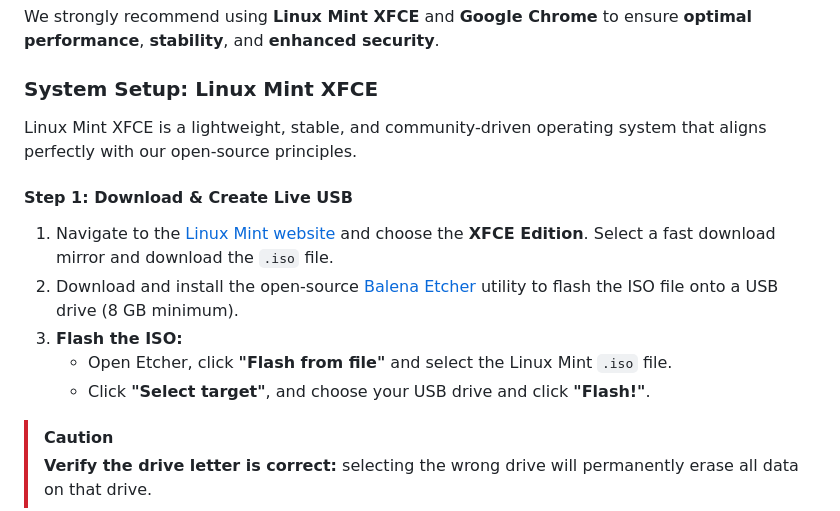
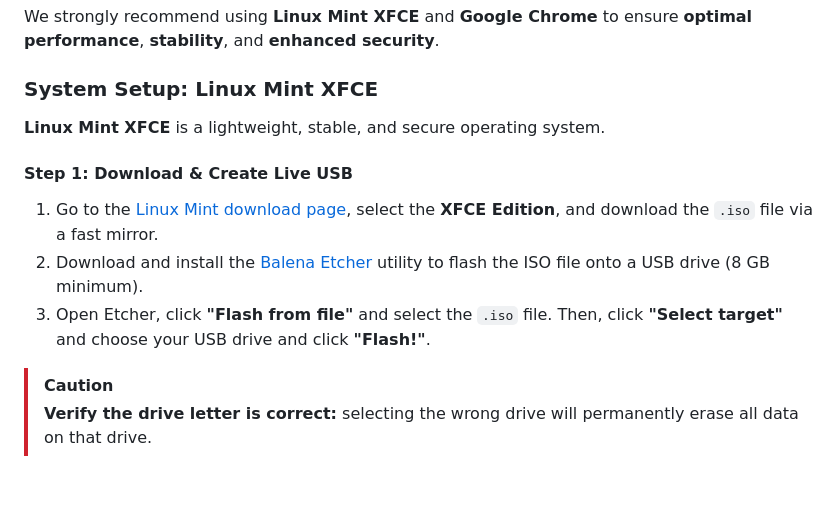
Before and after one commit to bemozi/bemozi.github.io, a Markdown page: README.md, the part around the change. Rendered like a GitHub page; blank space fills up the shorter version.

Commit message:
Update README.md
Signed-off-by: bemozi <211243872+bemozi@users.noreply.github.com>

```diff
--- a/README.md
+++ b/README.md
@@ -23,15 +23,13 @@ We strongly recommend using **Linux Mint XFCE** and **Google Chrome** to ensure
 
 ### System Setup: Linux Mint XFCE
 
-Linux Mint XFCE is a lightweight, stable, and community-driven operating system that aligns perfectly with our open-source principles.
+**Linux Mint XFCE** is a lightweight, stable, and secure operating system.
 
 #### Step 1: Download & Create Live USB
 
-1. Navigate to the [Linux Mint website](https://linuxmint.com/download.php) and choose the **XFCE Edition**. Select a fast download mirror and download the `.iso` file.
-2. Download and install the open-source [Balena Etcher](https://etcher.balena.io) utility to flash the ISO file onto a USB drive (8 GB minimum).
-3. **Flash the ISO:**
-   * Open Etcher, click **"Flash from file"** and select the Linux Mint `.iso` file.
-   * Click **"Select target"**, and choose your USB drive and click **"Flash!"**.
+1. Go to the [Linux Mint download page](https://linuxmint.com/download.php), select the **XFCE Edition**, and download the `.iso` file via a fast mirror.
+2. Download and install the [Balena Etcher](https://etcher.balena.io) utility to flash the ISO file onto a USB drive (8 GB minimum).
+3. Open Etcher, click **"Flash from file"** and select the `.iso` file. Then, click **"Select target"** and choose your USB drive and click **"Flash!"**.
 > [!CAUTION]
 > **Verify the drive letter is correct:** selecting the wrong drive will permanently erase all data on that drive.
 
```
